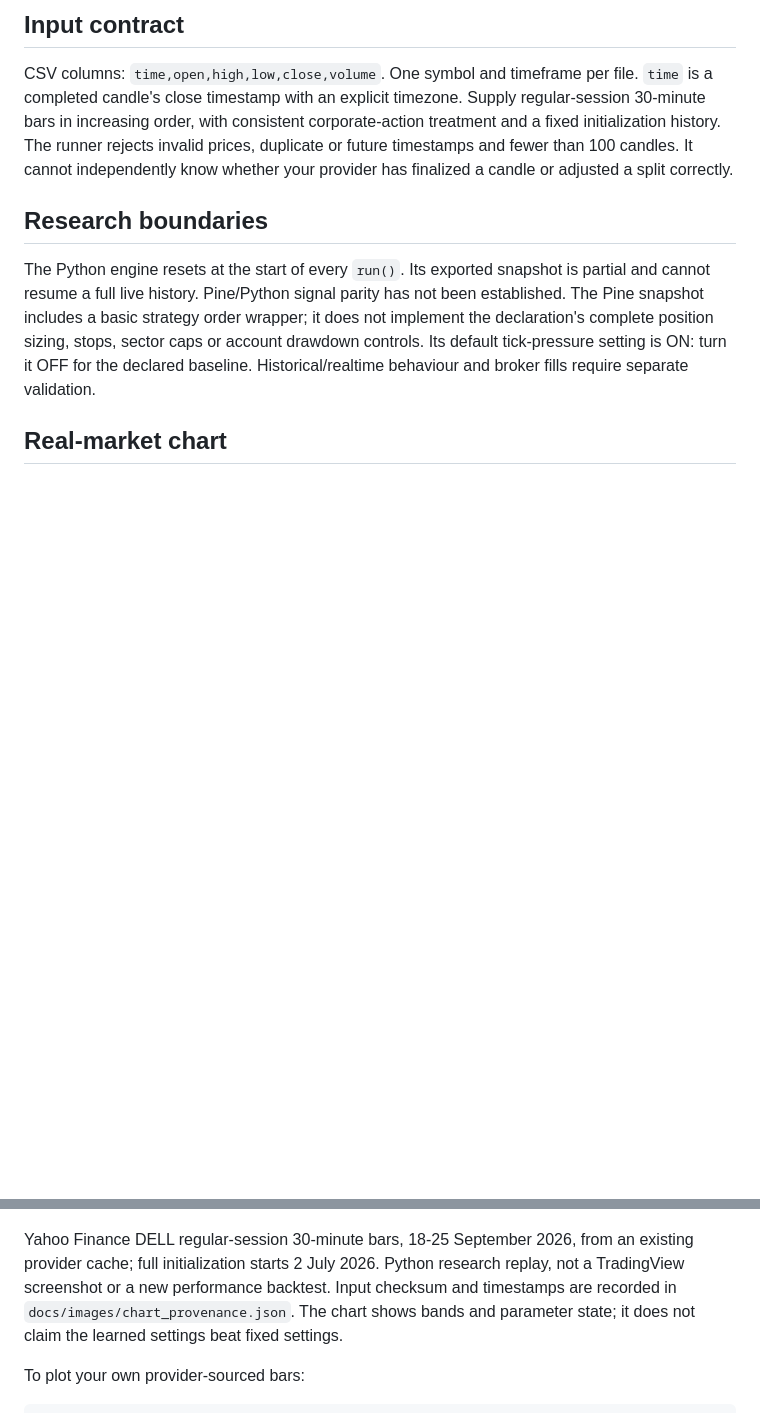
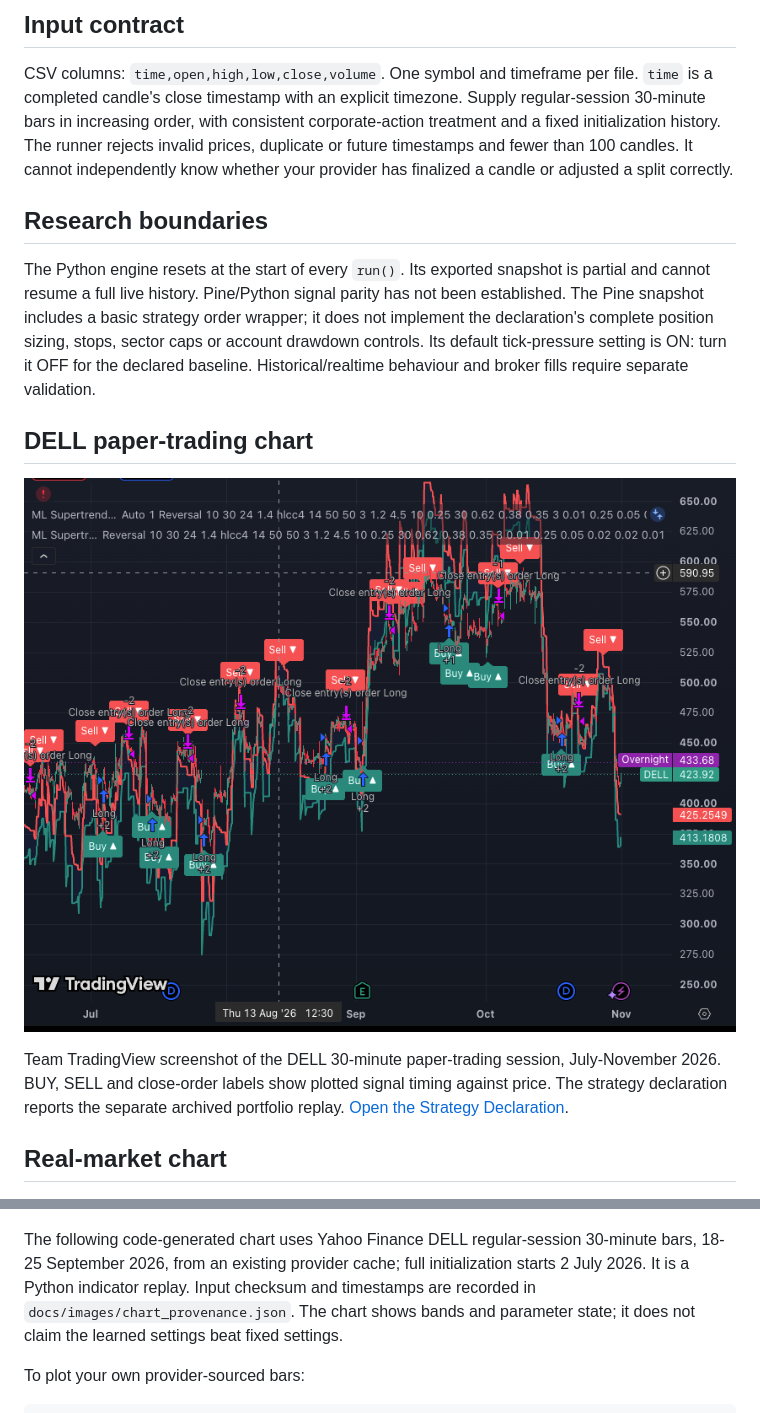
Before and after one commit to V-Juneja/ml-supertrend, a Markdown page: README.md, 2 parts joined by grey strips. Rendered like a GitHub page; pictures changed too: docs/images/dell_tradingview.png (added); blank space fills up the shorter version.

Commit message:
Update IQIC declaration with DELL TradingView chart

```diff
--- a/README.md
+++ b/README.md
@@ -69,11 +69,17 @@ CSV columns: `time,open,high,low,close,volume`. One symbol and timeframe per fil
 
 The Python engine resets at the start of every `run()`. Its exported snapshot is partial and cannot resume a full live history. Pine/Python signal parity has not been established. The Pine snapshot includes a basic strategy order wrapper; it does not implement the declaration's complete position sizing, stops, sector caps or account drawdown controls. Its default tick-pressure setting is ON: turn it OFF for the declared baseline. Historical/realtime behaviour and broker fills require separate validation.
 
+## DELL paper-trading chart
+
+![DELL 30-minute TradingView chart](docs/images/dell_tradingview.png)
+
+Team TradingView screenshot of the DELL 30-minute paper-trading session, July-November 2026. BUY, SELL and close-order labels show plotted signal timing against price. The strategy declaration reports the separate archived portfolio replay. [Open the Strategy Declaration](reports/Strategy_Declaration.pdf).
+
 ## Real-market chart
 
 ![DELL adaptive bands and learned settings](docs/images/adaptive_bands.png)
 
-Yahoo Finance DELL regular-session 30-minute bars, 18-25 September 2026, from an existing provider cache; full initialization starts 2 July 2026. Python research replay, not a TradingView screenshot or a new performance backtest. Input checksum and timestamps are recorded in `docs/images/chart_provenance.json`. The chart shows bands and parameter state; it does not claim the learned settings beat fixed settings.
+The following code-generated chart uses Yahoo Finance DELL regular-session 30-minute bars, 18-25 September 2026, from an existing provider cache; full initialization starts 2 July 2026. It is a Python indicator replay. Input checksum and timestamps are recorded in `docs/images/chart_provenance.json`. The chart shows bands and parameter state; it does not claim the learned settings beat fixed settings.
 
 To plot your own provider-sourced bars:
 
```
Also changed, not shown: 2 other files.
